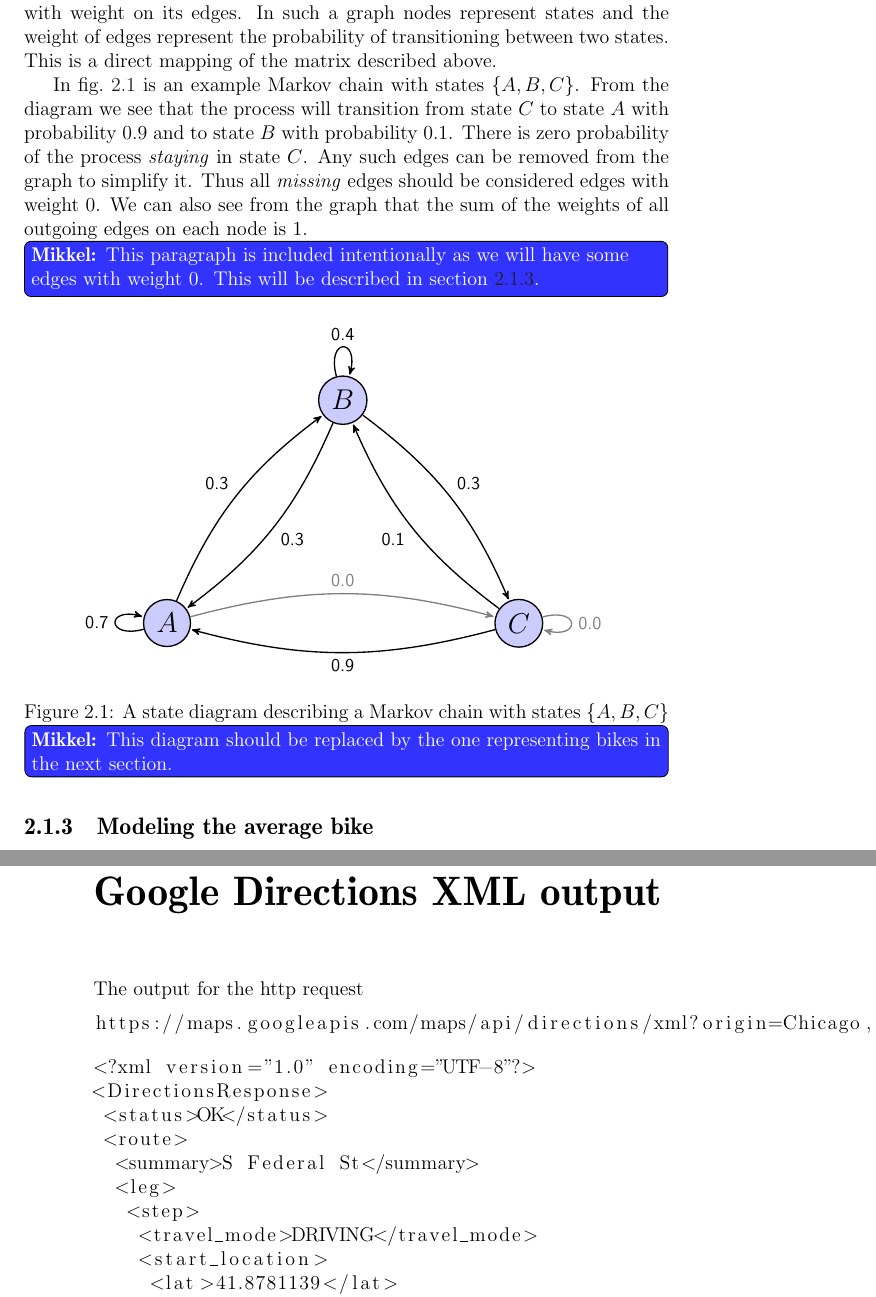
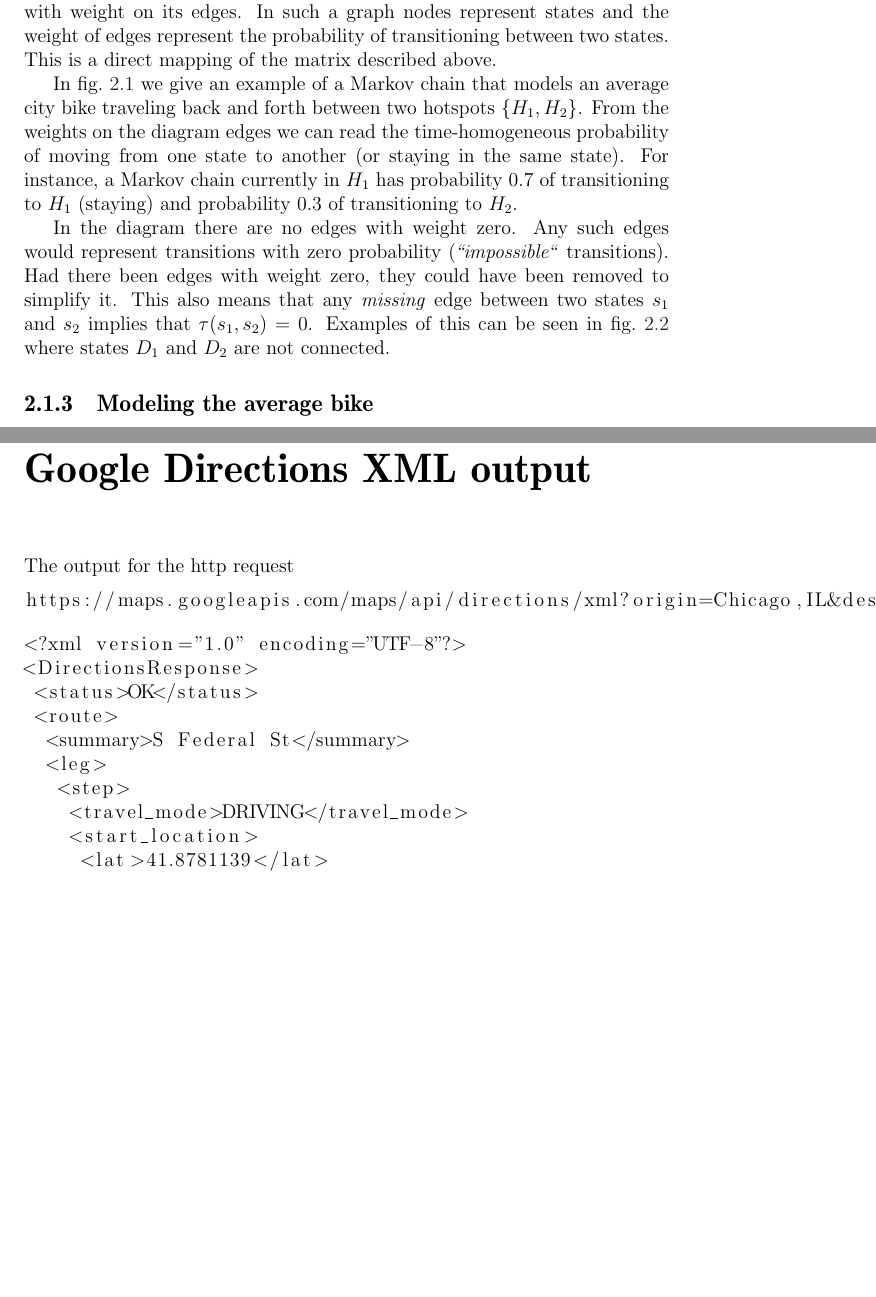
Before and after one commit to sw701e14/report, a LaTeX thesis (main.tex, which reads content/markov_chains.tex): two parts of pages 21 and 44 of 49 before the commit and two parts of pages 21 and 43 of 48 after it, joined at a grey line, cut so that both start at the same text, the shorter picture padded with empty space. Compiled offline with pdfLaTeX; a LaTeX package or settings file that is missing is left out.

Commit message:
Rewrote the section about the visual representation, removed the old example figure.

```diff
--- a/content/markov_chains.tex
+++ b/content/markov_chains.tex
@@ -88,40 +88,15 @@ Markov chains are typically represented using a DAG\footnote{Directed Acyclic Gr
 In such a graph nodes represent states and the weight of edges represent the probability of transitioning between two states.
 This is a direct mapping of the matrix described above.
 
-In \cref{markov:model:example1} is an example Markov chain with states $\{A, B, C\}$.
-From the diagram we see that the process will transition from state $C$ to state $A$ with probability $0.9$ and to state $B$ with probability $0.1$.
-There is zero probability of the process \textit{staying} in state $C$.
-Any such edges can be removed from the graph to simplify it.
-Thus all \emph{missing} edges should be considered edges with weight 0.
-We can also see from the graph that the sum of the weights of all outgoing edges on each node is 1.
-\mikkel{This paragraph is included intentionally as we will have some edges with weight 0.
-This will be described in \cref{markov:modeling}.}
+In \cref{markov:model:simple} we give an example of a Markov chain that models an average city bike traveling back and forth between two hotspots $\{H_1, H_2\}$.
+From the weights on the diagram edges we can read the time-homogeneous probability of moving from one state to another (or staying in the same state).
+For instance, a Markov chain currently in $H_1$ has probability $0.7$ of transitioning to $H_1$ (staying) and probability $0.3$ of transitioning to $H_2$.
 
-\begin{figure}[H]
-\centering
-\begin{tikzpicture}[->,>=stealth',shorten >=1pt,auto,node distance=4cm,
-bend angle=15,
-  thick,main node/.style={circle,fill=blue!20,draw,font=\sffamily\Large\bfseries}]
-
-  \node[main node] (1) {$A$};
-  \node[main node] (2) [above right = 4cm and 3cm of 1] {$B$};
-  \node[main node] (3) [below right = 4cm and 3cm of 2] {$C$};
-
-  \path[every node/.style={font=\sffamily\small}]
-    (1) edge [bend left] node {0.3} (2)
-        edge [loop left] node {0.7} (1)
-        edge [bend left, draw=gray] node {\color{gray} 0.0} (3)
-    (2) edge [bend left] node {0.3} (1)
-        edge [loop above] node {0.4} (2)
-        edge [bend left] node {0.3} (3)
-    (3) edge [bend left] node {0.9} (1)
-        edge [loop right, draw=gray] node {\color{gray} 0.0} (3)
-        edge [bend left] node {0.1} (2);
-\end{tikzpicture}
-\caption{A state diagram describing a Markov chain with states $\{A, B, C\}$}
-\label{markov:model:example1}
-\mikkel{This diagram should be replaced by the one representing bikes in the next section.}
-\end{figure}
+In the diagram there are no edges with weight zero.
+Any such edges would represent transitions with zero probability (\textit{``impossible``} transitions).
+Had there been edges with weight zero, they could have been removed to simplify it.
+This also means that any \textit{missing} edge between two states $s_1$ and $s_2$ implies that $\tau(s_1, s_2) = 0$.
+Examples of this can be seen in \cref{markov:model:complex} where states $D_1$ and $D_2$ are not connected.
 
 \subsection{Modeling the average bike}\label{markov:modeling}
 \mikkel{This section will describe a few problems in the simple state-set described in this section and how we have chosen to expand on it.}
```
